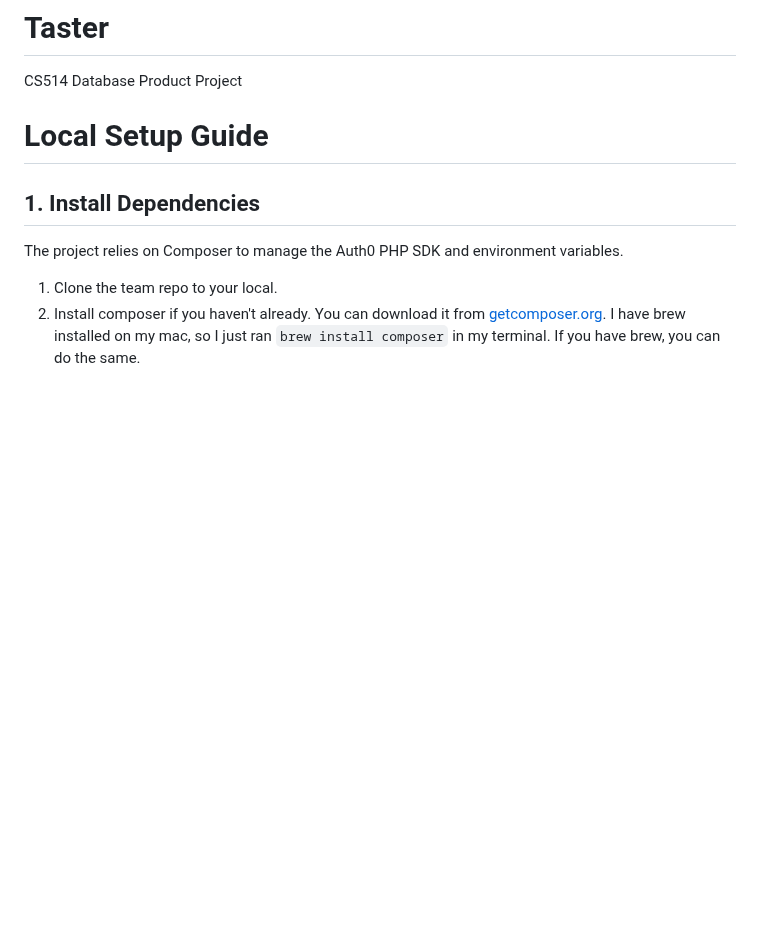
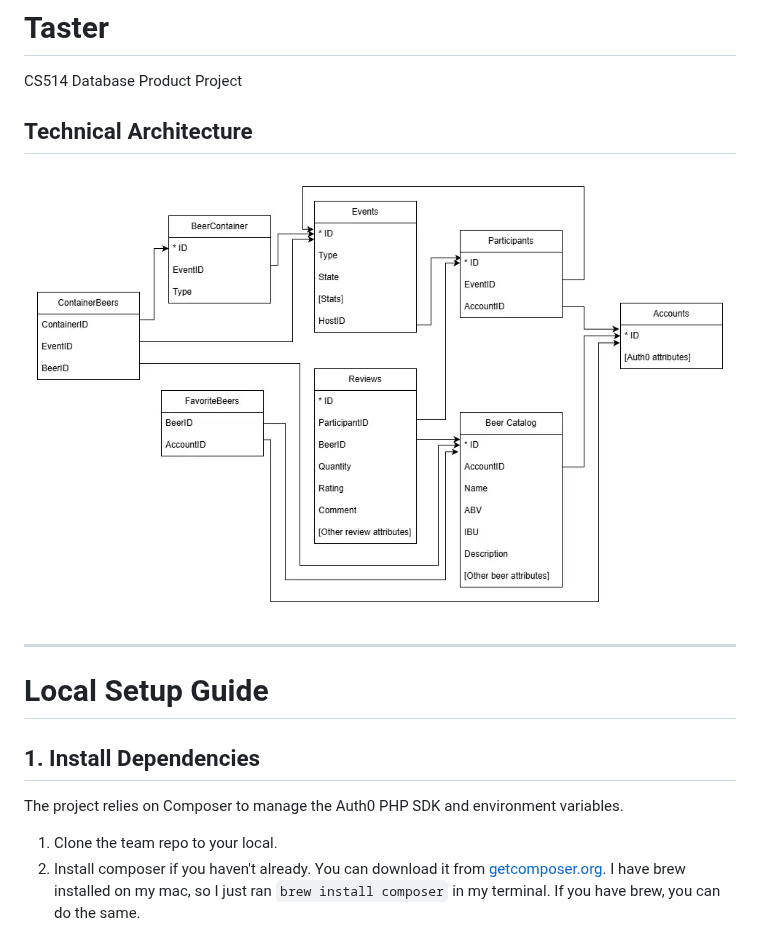
Before and after one commit to sammyher/Taster, a Markdown page: README.md, the part around the change. GitHub-like rendering; pictures changed too: assets/images/technical_document.png (added); blank space fills up the shorter version.

```diff
--- a/README.md
+++ b/README.md
@@ -1,6 +1,12 @@
 # Taster
 
 CS514 Database Product Project
+
+## Technical Architecture
+
+![Database Schema & Technical Architecture](assets/images/technical_document.png)
+
+---
 
 # Local Setup Guide
 
```
Also changed, not shown: assets/images/carter.jpg (added), assets/images/charlie.png (added), assets/images/elija.png (added), assets/images/justin.jpg (added), 2 other files.
